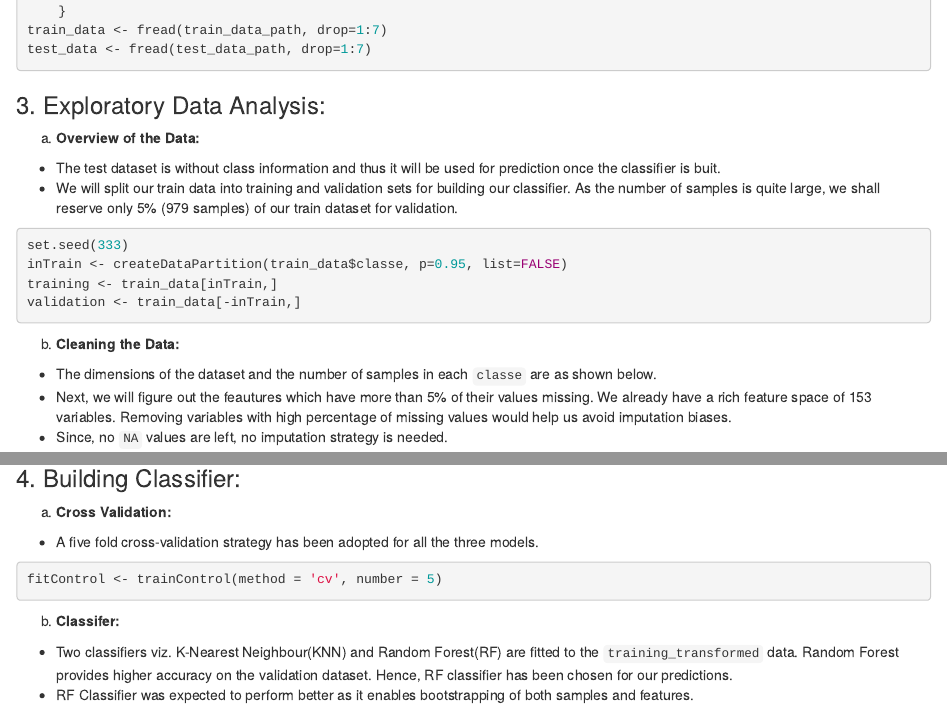
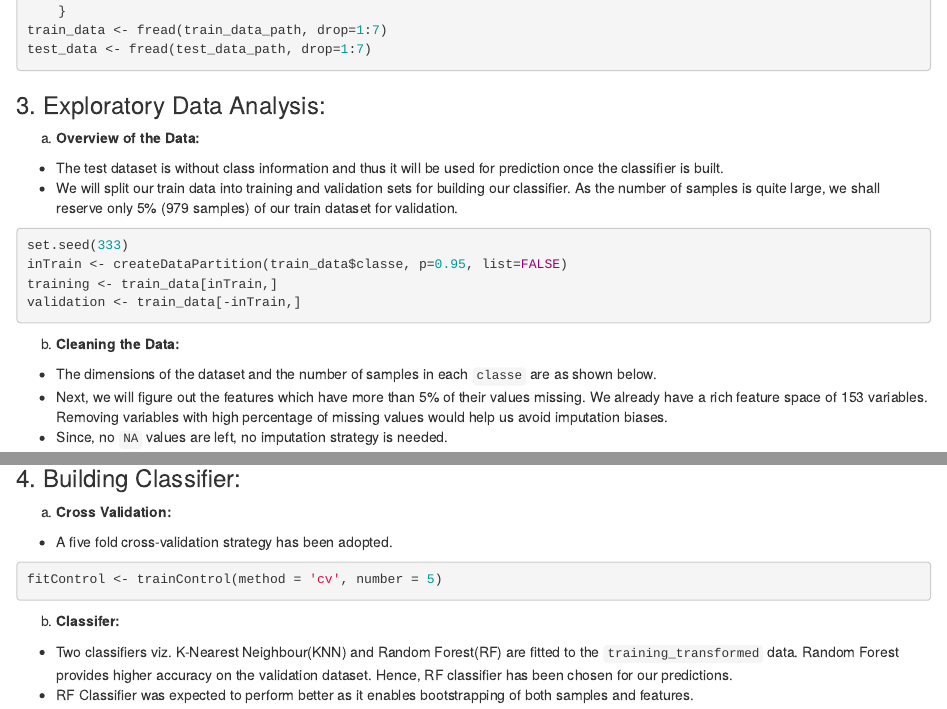
Before and after one commit to hbk91/JHU_Coursera_Course8_Project, an R Markdown document (index.Rmd): the page in a window 1100 px wide, from 730 px down, and a second part further down, joined at a grey line. The pictures show the output file index.html that the author committed with the source, opened offline.

Commit message:
Fixed a few typos 31/08/2020

````diff
--- a/index.Rmd
+++ b/index.Rmd
@@ -49,7 +49,7 @@ test_data <- fread(test_data_path, drop=1:7)
 ### 3. Exploratory Data Analysis:
 
 a) **Overview of the Data:**
-* The test dataset is without class information and thus it will be used for prediction once the classifier is buit.
+* The test dataset is without class information and thus it will be used for prediction once the classifier is built.
 * We will split our train data into training and validation sets for building our classifier. As the number of samples is quite large, we shall reserve only 5% (979 samples) of our train dataset for validation.<br>
 
 ```{r, label='Splitting Data', cache=TRUE}
@@ -63,7 +63,7 @@ validation <- train_data[-inTrain,]
 
 b) **Cleaning the Data:**
 * The dimensions of the dataset and the number of samples in each `classe` are as shown below.
-* Next, we will figure out the feautures which have more than 5% of their values missing. We already have a rich feature space of 153 variables. Removing variables with high percentage of missing values would help us avoid imputation biases.
+* Next, we will figure out the features which have more than 5% of their values missing. We already have a rich feature space of 153 variables. Removing variables with high percentage of missing values would help us avoid imputation biases.
 * Since, no `NA` values are left, no imputation strategy is needed.
 
 ```{r, label='Cleaing Data', cache=TRUE}
@@ -136,7 +136,7 @@ print(g)
 ### 4. Building Classifier:
 
 a) **Cross Validation:**
-* A five fold cross-validation strategy has been adopted for all the three models.
+* A five fold cross-validation strategy has been adopted.
 
 ```{r, label='CV Setting', cache=TRUE}
 fitControl <- trainControl(method = 'cv', number = 5)
````
Also changed, not shown: index.html, index.md.
